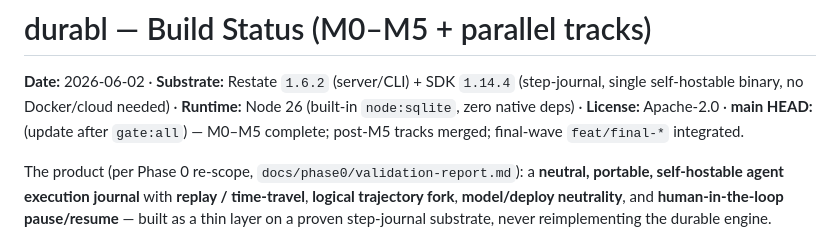
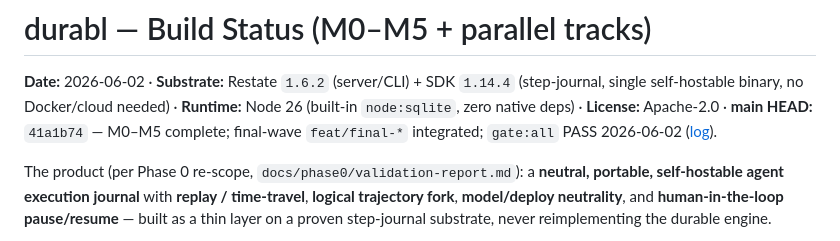
Before and after one commit to asklokesh/durabl, a Markdown page: docs/build-status.md, the part around the change. GitHub-like rendering.

```diff
--- a/docs/build-status.md
+++ b/docs/build-status.md
@@ -3,7 +3,7 @@
 **Date:** 2026-06-02 · **Substrate:** Restate `1.6.2` (server/CLI) + SDK `1.14.4`
 (step-journal, single self-hostable binary, no Docker/cloud needed) · **Runtime:**
 Node 26 (built-in `node:sqlite`, zero native deps) · **License:** Apache-2.0 ·
-**main HEAD:** (update after `gate:all`) — M0–M5 complete; post-M5 tracks merged; final-wave `feat/final-*` integrated.
+**main HEAD:** `41a1b74` — M0–M5 complete; final-wave `feat/final-*` integrated; `gate:all` PASS 2026-06-02 ([log](evidence/gate-all-20260602.log)).
 
 The product (per Phase 0 re-scope, `docs/phase0/validation-report.md`): a
 **neutral, portable, self-hostable agent execution journal** with **replay /
```
Also changed, not shown: docs/COMPLETION.md (+11 -1 lines).
